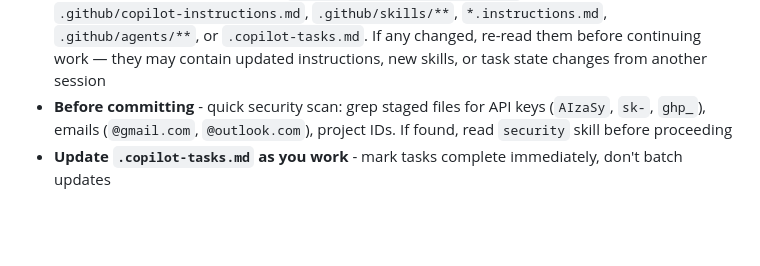
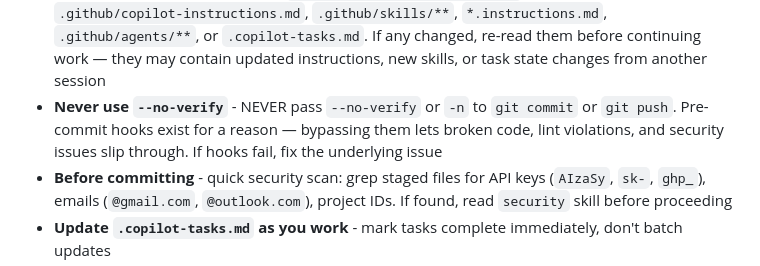
Before and after one commit to SkaneTrails/meal-planner, a Markdown page: .github/copilot-instructions.md, the part around the change. Rendered like a GitHub page; blank space fills up the shorter version.

Commit message:
docs: add --no-verify prohibition to collaboration guidelines

```diff
--- a/.github/copilot-instructions.md
+++ b/.github/copilot-instructions.md
@@ -42,6 +42,7 @@ You are collaborating with a human who may make changes between your edits:
 - **Never work directly on main** - Always create a feature branch for changes
 - **Before editing Copilot config** - read `copilot-self-improvement` skill before modifying `copilot-instructions.md`, `*.instructions.md`, skills, or `copilot-references.md`
 - **After pulling from main** - check `git diff HEAD@{1} --name-only` for changes to `.github/copilot-instructions.md`, `.github/skills/**`, `*.instructions.md`, `.github/agents/**`, or `.copilot-tasks.md`. If any changed, re-read them before continuing work — they may contain updated instructions, new skills, or task state changes from another session
+- **Never use `--no-verify`** - NEVER pass `--no-verify` or `-n` to `git commit` or `git push`. Pre-commit hooks exist for a reason — bypassing them lets broken code, lint violations, and security issues slip through. If hooks fail, fix the underlying issue
 - **Before committing** - quick security scan: grep staged files for API keys (`AIzaSy`, `sk-`, `ghp_`), emails (`@gmail.com`, `@outlook.com`), project IDs. If found, read `security` skill before proceeding
 - **Update `.copilot-tasks.md` as you work** - mark tasks complete immediately, don't batch updates
 - **Use existing scripts first** - before writing inline Python or ad-hoc commands, check `tools/` and `scripts/` and skill documentation for existing tools that do what you need (e.g., `recipe_manager.py` for Firestore recipe operations)
```
